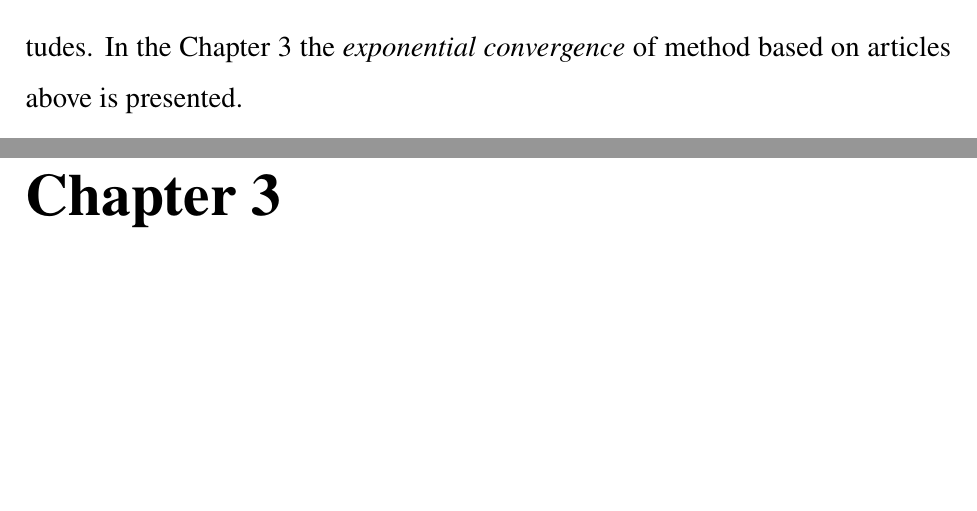
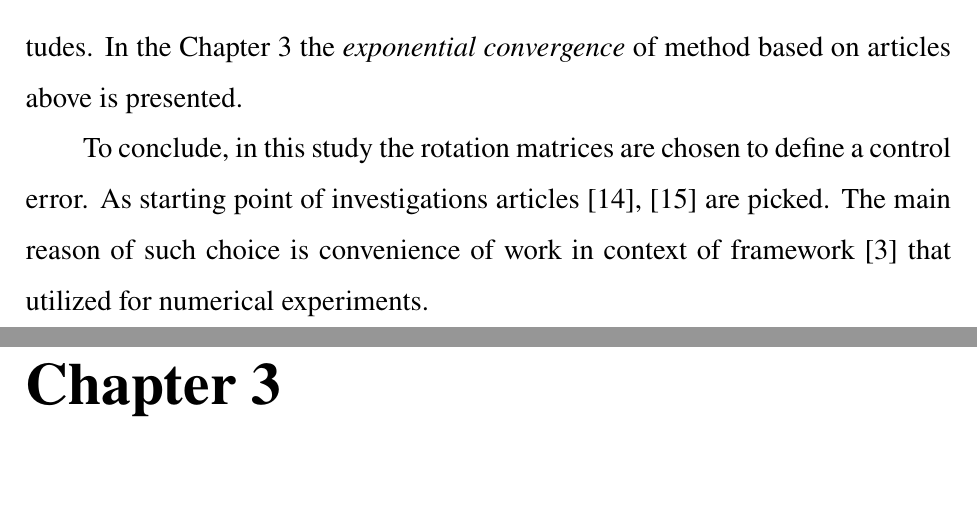
Before and after one commit to someilay/thesis, a LaTeX thesis (thesis/thesis.tex, which reads thesis/chapters/chapter2.tex): two parts of pages 11 and 12 of 25, joined at a grey line, cut so that both start at the same text, the shorter picture padded with empty space. The pictures show the PDF file thesis/thesis.pdf that the author committed with the source.

Commit message:
literature review finished

```diff
--- a/thesis/chapters/chapter2.tex
+++ b/thesis/chapters/chapter2.tex
@@ -180,3 +180,9 @@ relies on deep topology analysis of $SE(3)$ group. These research uses
 a Lie theory to construct a right discrepancy between attitudes. In
 the Chapter \ref{chap:met} the \emph{exponential convergence} of method
 based on articles above is presented.
+
+To conclude, in this study the rotation matrices are chosen to define a
+control error. As starting point of investigations articles
+\cite{OutFeedbackStabForOrbRob,ANonlinearObserverUsingPose} are picked.
+The main reason of such choice is convenience of work in context of
+framework \cite{Pinocchio} that utilized for numerical experiments.
```
Also changed, not shown: thesis/thesis.pdf.
